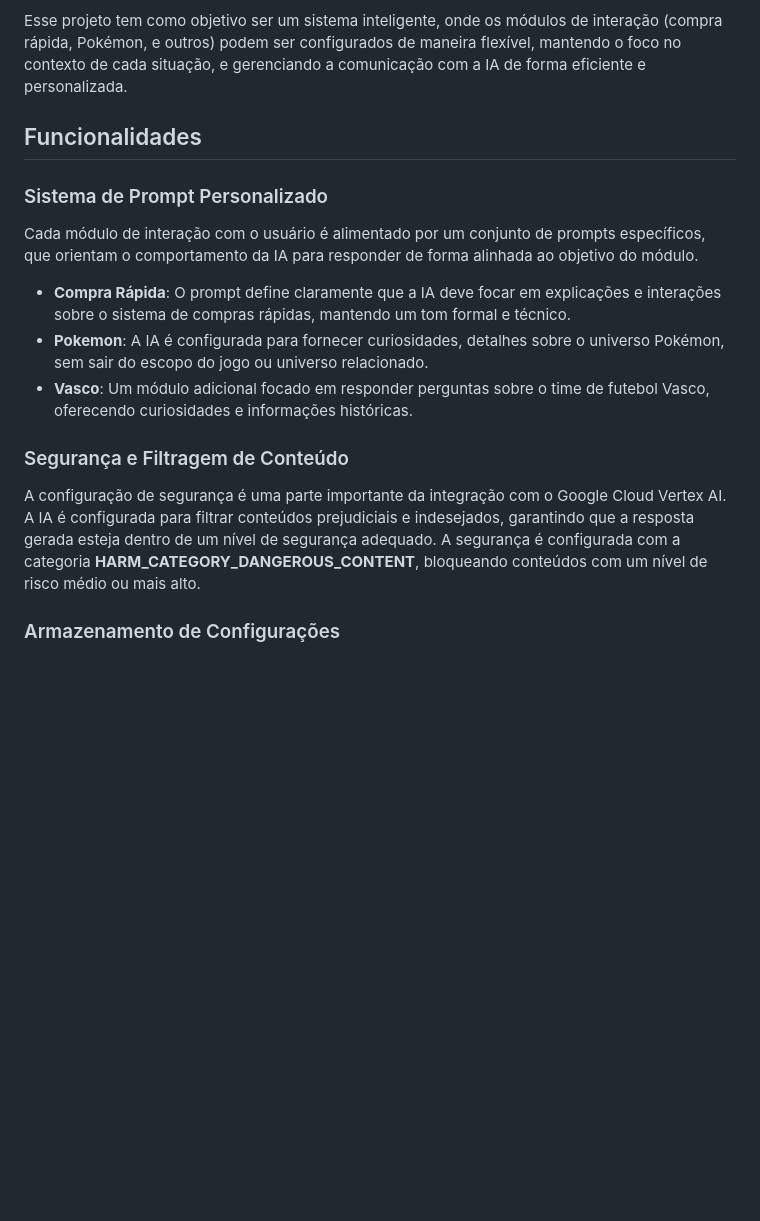
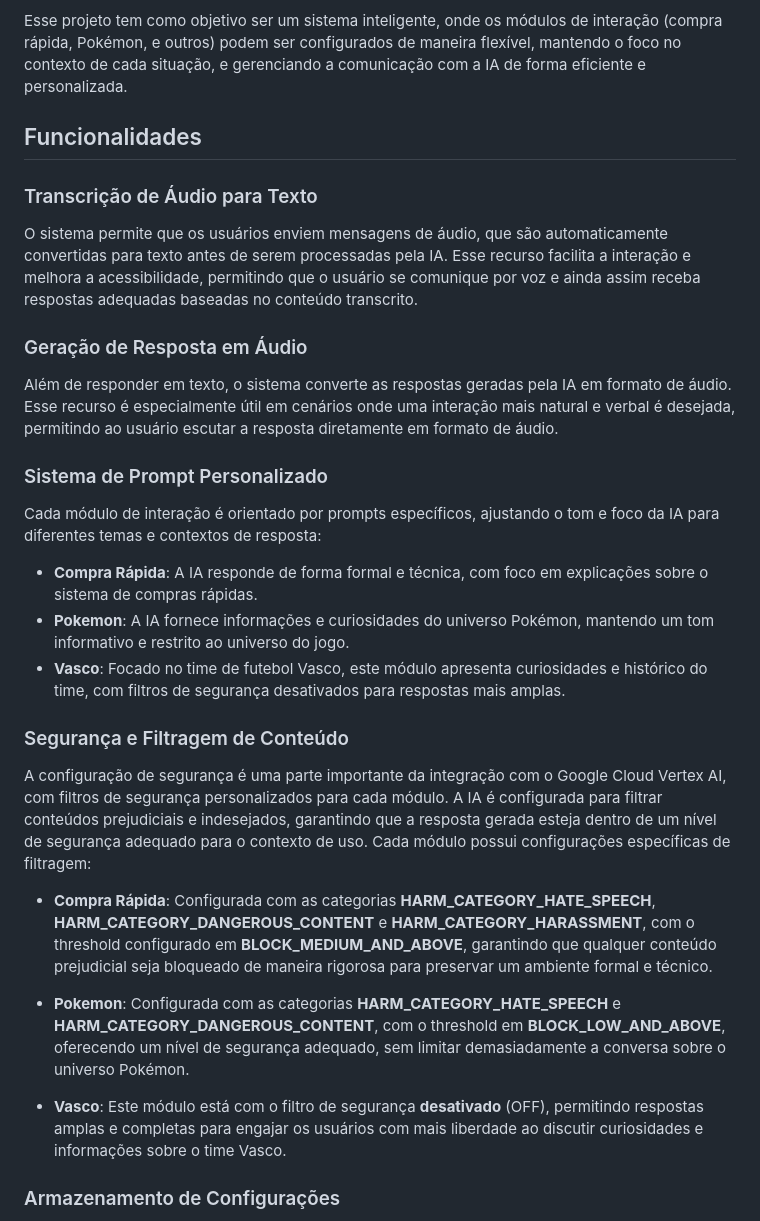
Before and after one commit to rafaelmasselli/technical-test-ai-chat, a Markdown page: README.md, the part around the change printed below. Drawn GitHub-style; blank space fills up the shorter version.

Commit message:
docs: add audio documentation

```diff
--- a/README.md
+++ b/README.md
@@ -171,18 +171,31 @@ Esse projeto tem como objetivo ser um sistema inteligente, onde os módulos de i
 
 ## Funcionalidades
 
+### Transcrição de Áudio para Texto
+
+O sistema permite que os usuários enviem mensagens de áudio, que são automaticamente convertidas para texto antes de serem processadas pela IA. Esse recurso facilita a interação e melhora a acessibilidade, permitindo que o usuário se comunique por voz e ainda assim receba respostas adequadas baseadas no conteúdo transcrito.
+
+### Geração de Resposta em Áudio
+
+Além de responder em texto, o sistema converte as respostas geradas pela IA em formato de áudio. Esse recurso é especialmente útil em cenários onde uma interação mais natural e verbal é desejada, permitindo ao usuário escutar a resposta diretamente em formato de áudio.
+
 ### Sistema de Prompt Personalizado
 
-Cada módulo de interação com o usuário é alimentado por um conjunto de prompts específicos, que orientam o comportamento da IA para responder de forma alinhada ao objetivo do módulo.
+Cada módulo de interação é orientado por prompts específicos, ajustando o tom e foco da IA para diferentes temas e contextos de resposta:
 
-- **Compra Rápida**: O prompt define claramente que a IA deve focar em explicações e interações sobre o sistema de compras rápidas, mantendo um tom formal e técnico.
-- **Pokemon**: A IA é configurada para fornecer curiosidades, detalhes sobre o universo Pokémon, sem sair do escopo do jogo ou universo relacionado.
-- **Vasco**: Um módulo adicional focado em responder perguntas sobre o time de futebol Vasco, oferecendo curiosidades e informações históricas.
+- **Compra Rápida**: A IA responde de forma formal e técnica, com foco em explicações sobre o sistema de compras rápidas.
+- **Pokemon**: A IA fornece informações e curiosidades do universo Pokémon, mantendo um tom informativo e restrito ao universo do jogo.
+- **Vasco**: Focado no time de futebol Vasco, este módulo apresenta curiosidades e histórico do time, com filtros de segurança desativados para respostas mais amplas.
 
 ### Segurança e Filtragem de Conteúdo
 
-A configuração de segurança é uma parte importante da integração com o Google Cloud Vertex AI. A IA é configurada para filtrar conteúdos prejudiciais e indesejados, garantindo que a resposta gerada esteja dentro de um nível de segurança adequado. A segurança é configurada com a categoria **HARM_CATEGORY_DANGEROUS_CONTENT**, bloqueando conteúdos com um nível de risco médio ou mais alto.
+A configuração de segurança é uma parte importante da integração com o Google Cloud Vertex AI, com filtros de segurança personalizados para cada módulo. A IA é configurada para filtrar conteúdos prejudiciais e indesejados, garantindo que a resposta gerada esteja dentro de um nível de segurança adequado para o contexto de uso. Cada módulo possui configurações específicas de filtragem:
 
+- **Compra Rápida**: Configurada com as categorias **HARM_CATEGORY_HATE_SPEECH**, **HARM_CATEGORY_DANGEROUS_CONTENT** e **HARM_CATEGORY_HARASSMENT**, com o threshold configurado em **BLOCK_MEDIUM_AND_ABOVE**, garantindo que qualquer conteúdo prejudicial seja bloqueado de maneira rigorosa para preservar um ambiente formal e técnico.
+
+- **Pokemon**: Configurada com as categorias **HARM_CATEGORY_HATE_SPEECH** e **HARM_CATEGORY_DANGEROUS_CONTENT**, com o threshold em **BLOCK_LOW_AND_ABOVE**, oferecendo um nível de segurança adequado, sem limitar demasiadamente a conversa sobre o universo Pokémon.
+
+- **Vasco**: Este módulo está com o filtro de segurança **desativado** (OFF), permitindo respostas amplas e completas para engajar os usuários com mais liberdade ao discutir curiosidades e informações sobre o time Vasco.
 ### Armazenamento de Configurações
 
 As configurações de segurança, prompts e informações da IA são armazenadas em arquivos de configuração, permitindo fácil acesso e modificação sem a necessidade de alterar o código-fonte diretamente.
```
Also changed, not shown: other parts of README.md (+2 -2 lines).
